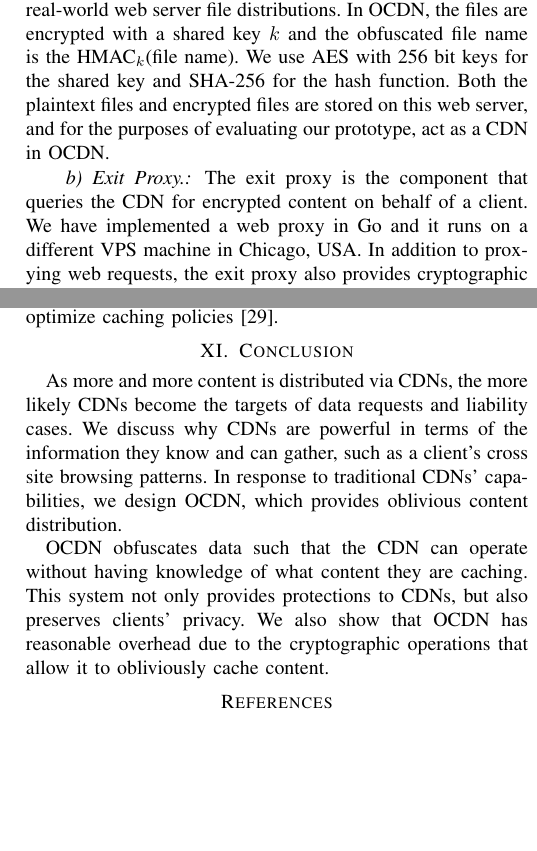
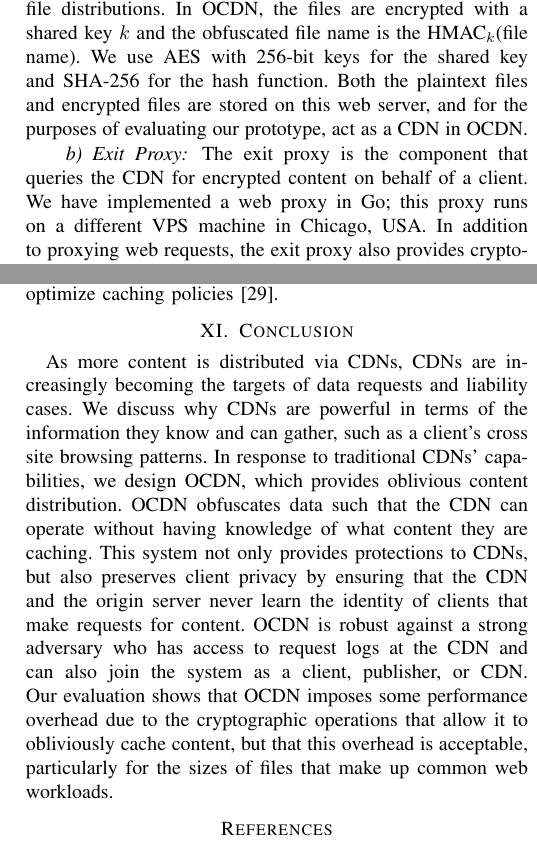
Before and after one commit to ae243/obliviousCDN, a LaTeX paper (oakland/bare_conf.tex, which reads oakland/conclusion.tex, oakland/implementation.tex): two parts of the columns of pages 10 and 14 of 14, joined at a grey line, cut so that both start at the same text, the shorter picture padded with empty space. Compiled offline with pdfLaTeX; a missing font is replaced by an installed copy or a similar font; a LaTeX package or settings file that is missing is left out.

Commit message:
pass through design, implementation, conclusion

```diff
--- a/oakland/conclusion.tex
+++ b/oakland/conclusion.tex
@@ -1,13 +1,18 @@
 \section{Conclusion}
 \label{sec:conclusion}
 
-As more and more content is distributed via CDNs, the more likely CDNs become
-the targets of data requests and liability cases.  We discuss why CDNs are powerful in terms of the information they know
-and can gather, such as a client's cross site browsing patterns.  In response to
-traditional CDNs' capabilities, we design \system{}, which provides oblivious content
-distribution.
-
-\system{} obfuscates data such that the CDN can operate without having knowledge of
-what content they are caching.  This system not only provides protections to CDNs, but
-also preserves clients' privacy.  We also show that \system{} has reasonable overhead due to the cryptographic operations
-that allow it to obliviously cache content.
+As more content is distributed via CDNs, CDNs are increasingly becoming the
+targets of data requests and liability cases.  We discuss why CDNs are
+powerful in terms of the information they know  and can gather, such as a
+client's cross site browsing patterns.  In response to  traditional CDNs'
+capabilities, we design \system{}, which provides oblivious content
+distribution.  \system{} obfuscates data such that the CDN can operate without
+having knowledge of  what content they are caching.  This system not only
+provides protections to CDNs, but also preserves client privacy by ensuring
+that the CDN and the origin server never learn the identity of clients that
+make requests for content. \system{} is robust against a strong adversary who
+has access to request logs at the CDN and can also join the system as a
+client, publisher, or CDN. Our evaluation shows that \system{} imposes some performance
+overhead due to the cryptographic operations that allow it to obliviously cache
+content, but that this overhead is acceptable, particularly for the sizes of files
+that make up common web workloads.
--- a/oakland/implementation.tex
+++ b/oakland/implementation.tex
@@ -28,13 +28,15 @@ Chicago, USA.  To access content, we set up a web server on this VPS machine.  T
 plaintext web content, we used Surge~\cite{barford1998generating}, which allows us
 to generate a set of files that are representative of real-world web server file distributions.
 In \system{}, the files are encrypted with a shared key $k$ and the obfuscated file name is the
-HMAC$_{k}$(file name).  We use AES with 256 bit keys for the shared key and SHA-256 for the
+HMAC$_{k}$(file name).  We use AES with 256-bit keys for the shared key and SHA-256
+for the
 hash function.  Both the plaintext files and encrypted files are stored on this web server, and
 for the purposes of evaluating our prototype, act as a CDN in \system{}.
 
-\paragraph{Exit Proxy.} The exit proxy is the component that queries the CDN for
+\paragraph{Exit Proxy} The exit proxy is the component that queries the CDN for
 encrypted
-content on behalf of a client.  We have implemented a web proxy in Go and it runs on
+content on behalf of a client.  We have implemented a web proxy in Go; this proxy
+runs on
 a different VPS machine in Chicago, USA.  In addition to proxying web requests, the exit
 proxy also provides cryptographic functionality.  When receiving a request, it rewrites
 the URL in the request to be the HMAC$_{k}$(URL), and it parses the headers to retrieve a
```
Also changed, not shown: oakland/performance.tex (+2 -1 lines), oakland/protocol.tex (+19 -12 lines), oakland/security.tex (+4 -4 lines), oakland/implementation.tex (11 more changed lines).
